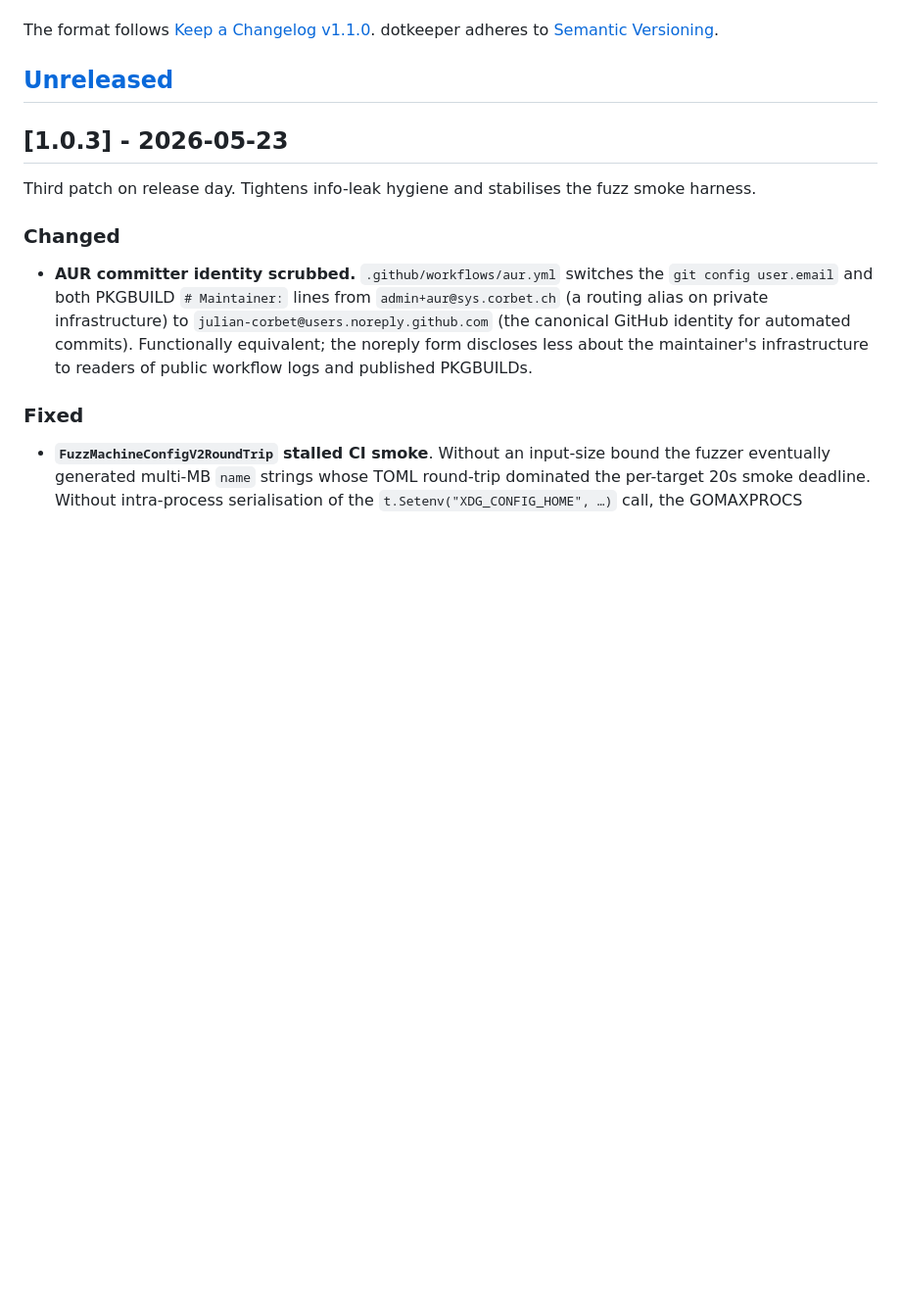
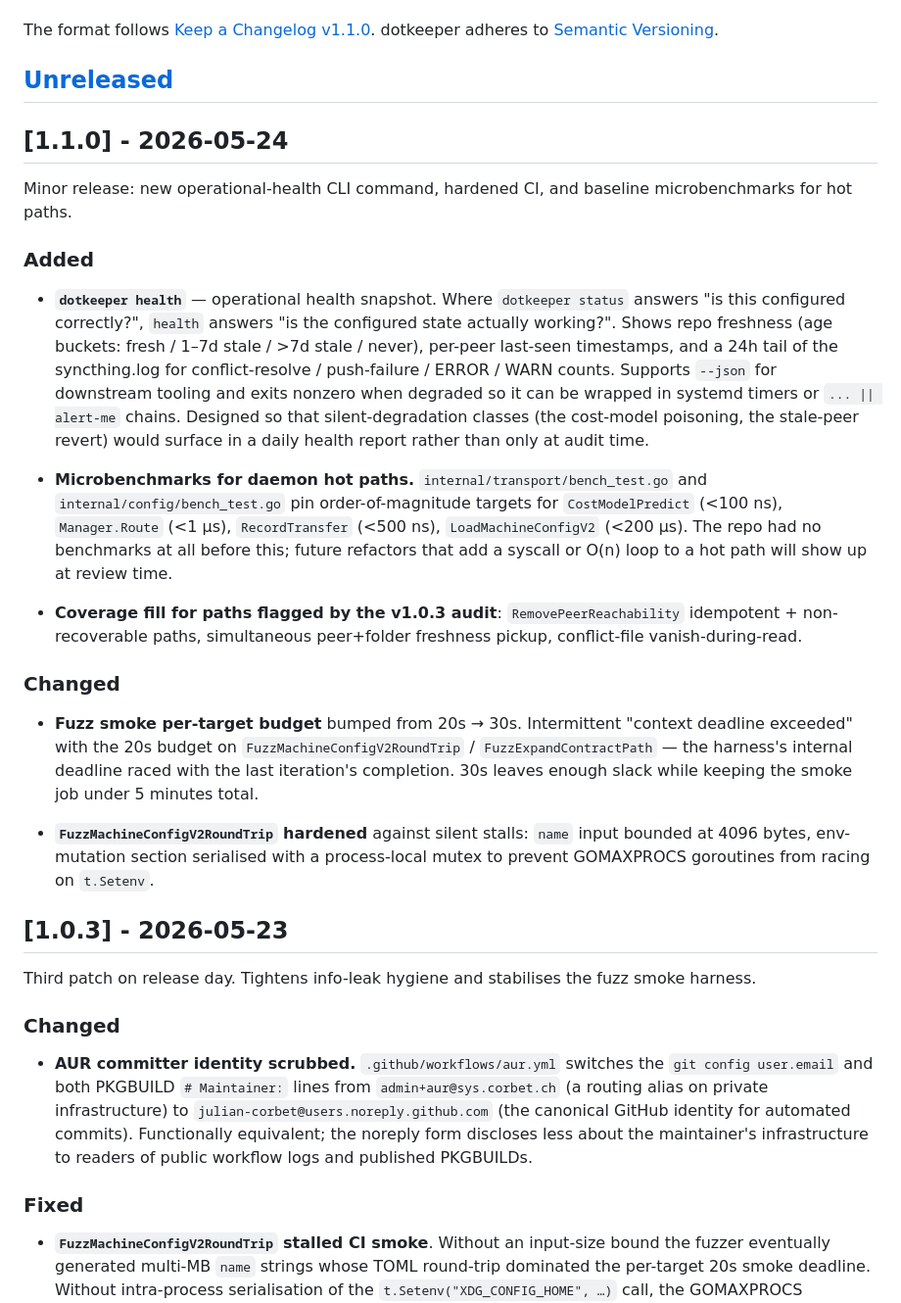
Before and after one commit to julian-corbet/dotkeeper, a Markdown page: CHANGELOG.md, the part around the change. Shown at 98% size. GitHub-like rendering; blank space fills up the shorter version.

Commit message:
docs(changelog): v1.1.0 entry

```diff
--- a/CHANGELOG.md
+++ b/CHANGELOG.md
@@ -6,6 +6,55 @@ The format follows [Keep a Changelog v1.1.0](https://keepachangelog.com/en/1.1.0
 dotkeeper adheres to [Semantic Versioning](https://semver.org/spec/v2.0.0.html).
 
 ## [Unreleased]
+
+## [1.1.0] - 2026-05-24
+
+Minor release: new operational-health CLI command, hardened CI,
+and baseline microbenchmarks for hot paths.
+
+### Added
+
+- **`dotkeeper health`** — operational health snapshot. Where
+  `dotkeeper status` answers "is this configured correctly?",
+  `health` answers "is the configured state actually working?".
+  Shows repo freshness (age buckets: fresh / 1–7d stale / >7d
+  stale / never), per-peer last-seen timestamps, and a 24h tail
+  of the syncthing.log for conflict-resolve / push-failure /
+  ERROR / WARN counts. Supports `--json` for downstream tooling
+  and exits nonzero when degraded so it can be wrapped in
+  systemd timers or `... || alert-me` chains. Designed so that
+  silent-degradation classes (the cost-model poisoning, the
+  stale-peer revert) would surface in a daily health report
+  rather than only at audit time.
+
+- **Microbenchmarks for daemon hot paths.**
+  `internal/transport/bench_test.go` and
+  `internal/config/bench_test.go` pin order-of-magnitude targets
+  for `CostModelPredict` (<100 ns), `Manager.Route` (<1 µs),
+  `RecordTransfer` (<500 ns), `LoadMachineConfigV2` (<200 µs).
+  The repo had no benchmarks at all before this; future
+  refactors that add a syscall or O(n) loop to a hot path will
+  show up at review time.
+
+- **Coverage fill for paths flagged by the v1.0.3 audit**:
+  `RemovePeerReachability` idempotent + non-recoverable paths,
+  simultaneous peer+folder freshness pickup, conflict-file
+  vanish-during-read.
+
+### Changed
+
+- **Fuzz smoke per-target budget** bumped from 20s → 30s.
+  Intermittent "context deadline exceeded" with the 20s budget
+  on `FuzzMachineConfigV2RoundTrip` /
+  `FuzzExpandContractPath` — the harness's internal deadline
+  raced with the last iteration's completion. 30s leaves
+  enough slack while keeping the smoke job under 5 minutes
+  total.
+
+- **`FuzzMachineConfigV2RoundTrip` hardened** against silent
+  stalls: `name` input bounded at 4096 bytes, env-mutation
+  section serialised with a process-local mutex to prevent
+  GOMAXPROCS goroutines from racing on `t.Setenv`.
 
 ## [1.0.3] - 2026-05-23
 
```
